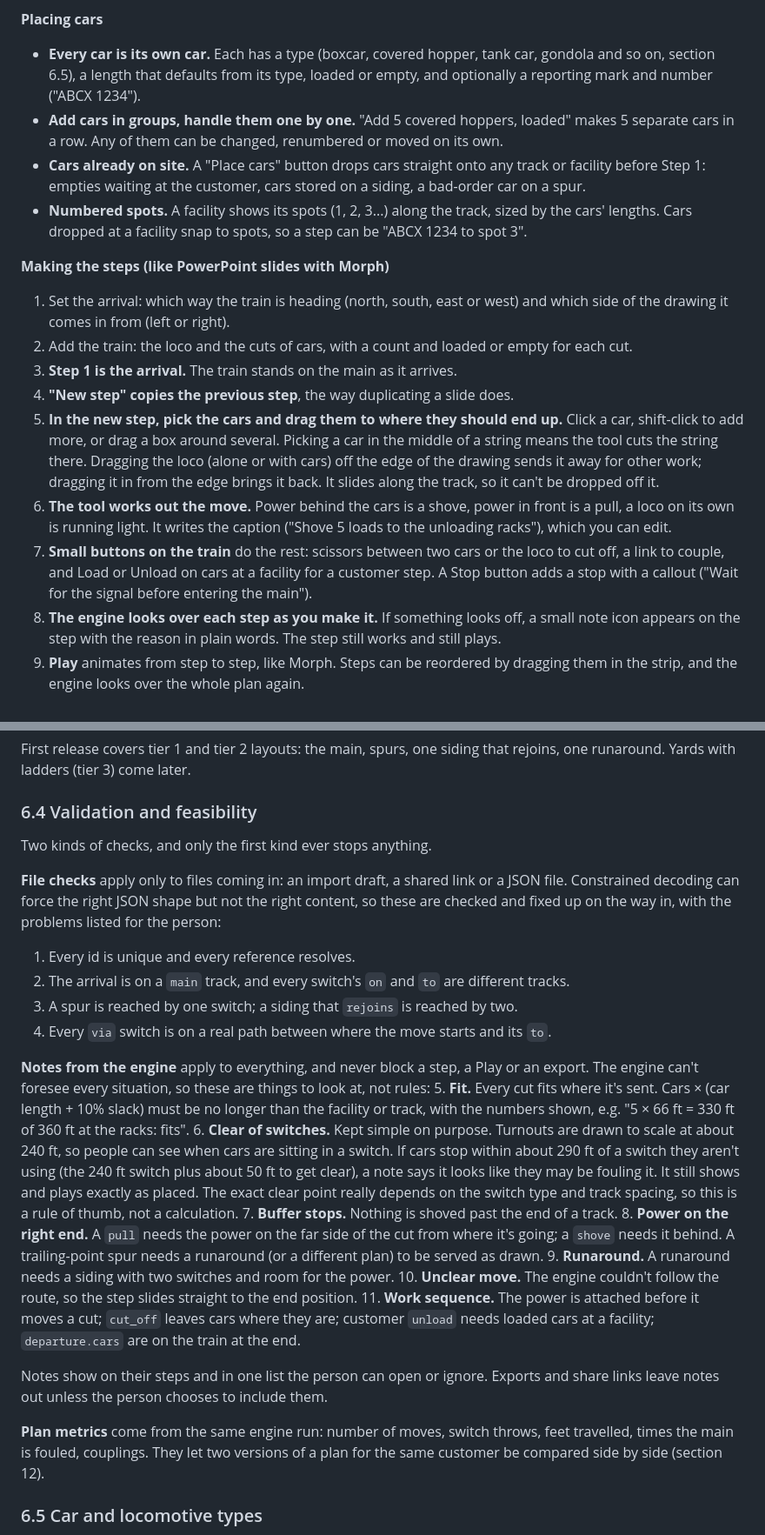
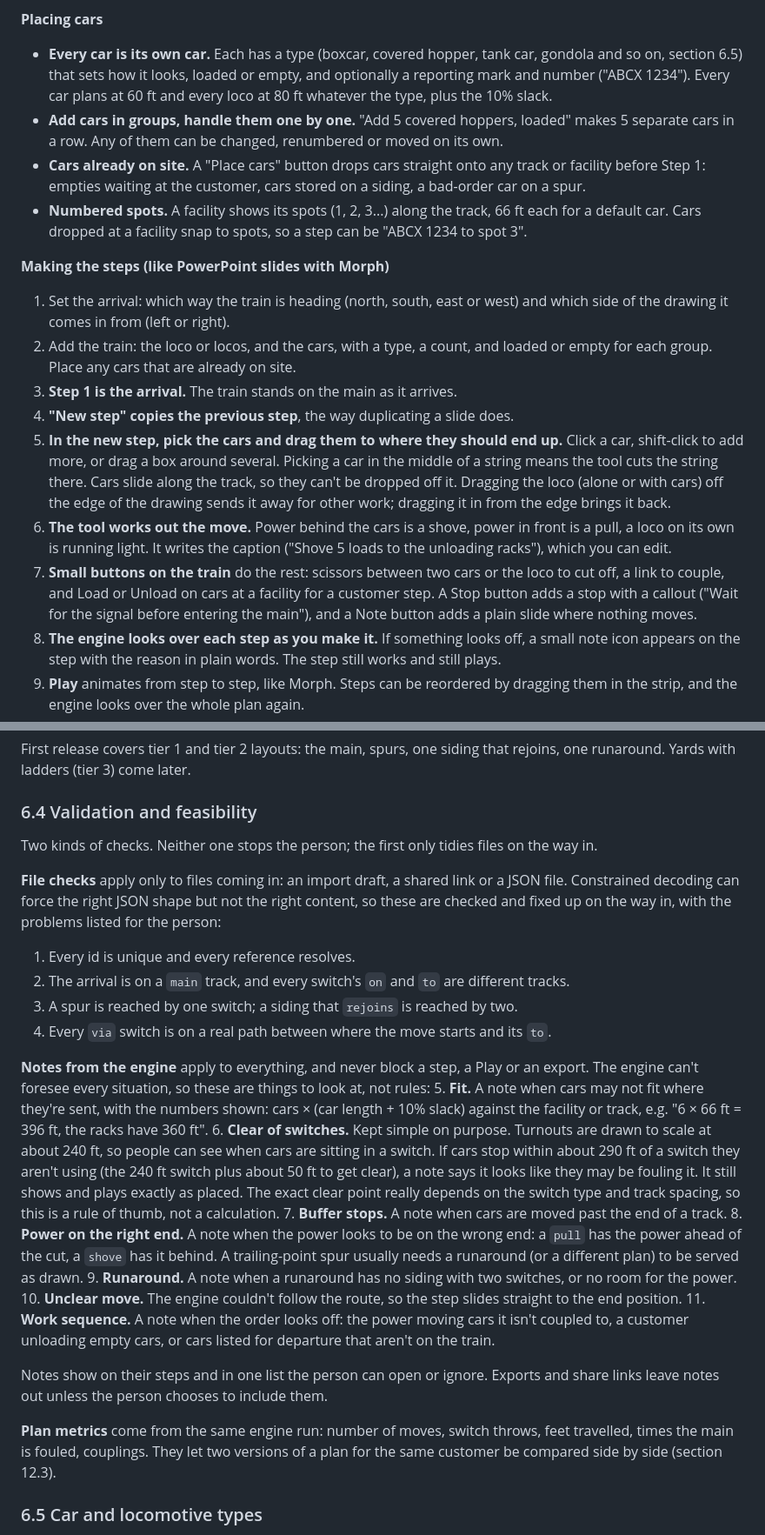
Before and after one commit to orgonag/railway-operating-plan-creator, a Markdown page: docs/spec.md, 2 parts joined by grey strips. Shown at 87% size. Rendered like a GitHub page.

Commit message:
Continuity pass over sections 1 to 6
Co-Authored-By: Claude Opus 5.5 <noreply@anthropic.com>

```diff
--- a/docs/spec.md
+++ b/docs/spec.md
@@ -166,19 +166,19 @@ The people using this are railroaders, customer service and industrial developme
 - **Right-click any track** to rename it, set it as main, siding or spur, set its length, or delete it.
 
 **Placing cars**
-- **Every car is its own car.** Each has a type (boxcar, covered hopper, tank car, gondola and so on, section 6.5), a length that defaults from its type, loaded or empty, and optionally a reporting mark and number ("ABCX 1234").
+- **Every car is its own car.** Each has a type (boxcar, covered hopper, tank car, gondola and so on, section 6.5) that sets how it looks, loaded or empty, and optionally a reporting mark and number ("ABCX 1234"). Every car plans at 60 ft and every loco at 80 ft whatever the type, plus the 10% slack.
 - **Add cars in groups, handle them one by one.** "Add 5 covered hoppers, loaded" makes 5 separate cars in a row. Any of them can be changed, renumbered or moved on its own.
 - **Cars already on site.** A "Place cars" button drops cars straight onto any track or facility before Step 1: empties waiting at the customer, cars stored on a siding, a bad-order car on a spur.
-- **Numbered spots.** A facility shows its spots (1, 2, 3...) along the track, sized by the cars' lengths. Cars dropped at a facility snap to spots, so a step can be "ABCX 1234 to spot 3".
+- **Numbered spots.** A facility shows its spots (1, 2, 3...) along the track, 66 ft each for a default car. Cars dropped at a facility snap to spots, so a step can be "ABCX 1234 to spot 3".
 
 **Making the steps (like PowerPoint slides with Morph)**
 1. Set the arrival: which way the train is heading (north, south, east or west) and which side of the drawing it comes in from (left or right).
-2. Add the train: the loco and the cuts of cars, with a count and loaded or empty for each cut.
+2. Add the train: the loco or locos, and the cars, with a type, a count, and loaded or empty for each group. Place any cars that are already on site.
 3. **Step 1 is the arrival.** The train stands on the main as it arrives.
 4. **"New step" copies the previous step**, the way duplicating a slide does.
-5. **In the new step, pick the cars and drag them to where they should end up.** Click a car, shift-click to add more, or drag a box around several. Picking a car in the middle of a string means the tool cuts the string there. Dragging the loco (alone or with cars) off the edge of the drawing sends it away for other work; dragging it in from the edge brings it back. It slides along the track, so it can't be dropped off it.
+5. **In the new step, pick the cars and drag them to where they should end up.** Click a car, shift-click to add more, or drag a box around several. Picking a car in the middle of a string means the tool cuts the string there. Cars slide along the track, so they can't be dropped off it. Dragging the loco (alone or with cars) off the edge of the drawing sends it away for other work; dragging it in from the edge brings it back.
 6. **The tool works out the move.** Power behind the cars is a shove, power in front is a pull, a loco on its own is running light. It writes the caption ("Shove 5 loads to the unloading racks"), which you can edit.
-7. **Small buttons on the train** do the rest: scissors between two cars or the loco to cut off, a link to couple, and Load or Unload on cars at a facility for a customer step. A Stop button adds a stop with a callout ("Wait for the signal before entering the main").
+7. **Small buttons on the train** do the rest: scissors between two cars or the loco to cut off, a link to couple, and Load or Unload on cars at a facility for a customer step. A Stop button adds a stop with a callout ("Wait for the signal before entering the main"), and a Note button adds a plain slide where nothing moves.
 8. **The engine looks over each step as you make it.** If something looks off, a small note icon appears on the step with the reason in plain words. The step still works and still plays.
 9. **Play** animates from step to step, like Morph. Steps can be reordered by dragging them in the strip, and the engine looks over the whole plan again.
 
@@ -280,7 +280,7 @@ First release covers tier 1 and tier 2 layouts: the main, spurs, one siding that
 
 ### 6.4 Validation and feasibility
 
-Two kinds of checks, and only the first kind ever stops anything.
+Two kinds of checks. Neither one stops the person; the first only tidies files on the way in.
 
 **File checks** apply only to files coming in: an import draft, a shared link or a JSON file. Constrained decoding can force the right JSON shape but not the right content, so these are checked and fixed up on the way in, with the problems listed for the person:
 1. Every id is unique and every reference resolves.
@@ -289,17 +289,17 @@ Two kinds of checks, and only the first kind ever stops anything.
 4. Every `via` switch is on a real path between where the move starts and its `to`.
 
 **Notes from the engine** apply to everything, and never block a step, a Play or an export. The engine can't foresee every situation, so these are things to look at, not rules:
-5. **Fit.** Every cut fits where it's sent. Cars × (car length + 10% slack) must be no longer than the facility or track, with the numbers shown, e.g. "5 × 66 ft = 330 ft of 360 ft at the racks: fits".
+5. **Fit.** A note when cars may not fit where they're sent, with the numbers shown: cars × (car length + 10% slack) against the facility or track, e.g. "6 × 66 ft = 396 ft, the racks have 360 ft".
 6. **Clear of switches.** Kept simple on purpose. Turnouts are drawn to scale at about 240 ft, so people can see when cars are sitting in a switch. If cars stop within about 290 ft of a switch they aren't using (the 240 ft switch plus about 50 ft to get clear), a note says it looks like they may be fouling it. It still shows and plays exactly as placed. The exact clear point really depends on the switch type and track spacing, so this is a rule of thumb, not a calculation.
-7. **Buffer stops.** Nothing is shoved past the end of a track.
-8. **Power on the right end.** A `pull` needs the power on the far side of the cut from where it's going; a `shove` needs it behind. A trailing-point spur needs a runaround (or a different plan) to be served as drawn.
-9. **Runaround.** A runaround needs a siding with two switches and room for the power.
+7. **Buffer stops.** A note when cars are moved past the end of a track.
+8. **Power on the right end.** A note when the power looks to be on the wrong end: a `pull` has the power ahead of the cut, a `shove` has it behind. A trailing-point spur usually needs a runaround (or a different plan) to be served as drawn.
+9. **Runaround.** A note when a runaround has no siding with two switches, or no room for the power.
 10. **Unclear move.** The engine couldn't follow the route, so the step slides straight to the end position.
-11. **Work sequence.** The power is attached before it moves a cut; `cut_off` leaves cars where they are; customer `unload` needs loaded cars at a facility; `departure.cars` are on the train at the end.
+11. **Work sequence.** A note when the order looks off: the power moving cars it isn't coupled to, a customer unloading empty cars, or cars listed for departure that aren't on the train.
 
 Notes show on their steps and in one list the person can open or ignore. Exports and share links leave notes out unless the person chooses to include them.
 
-**Plan metrics** come from the same engine run: number of moves, switch throws, feet travelled, times the main is fouled, couplings. They let two versions of a plan for the same customer be compared side by side (section 12).
+**Plan metrics** come from the same engine run: number of moves, switch throws, feet travelled, times the main is fouled, couplings. They let two versions of a plan for the same customer be compared side by side (section 12.3).
 
 ### 6.5 Car and locomotive types
 
```
Also changed, not shown: other parts of docs/spec.md (+13 -13 lines).
